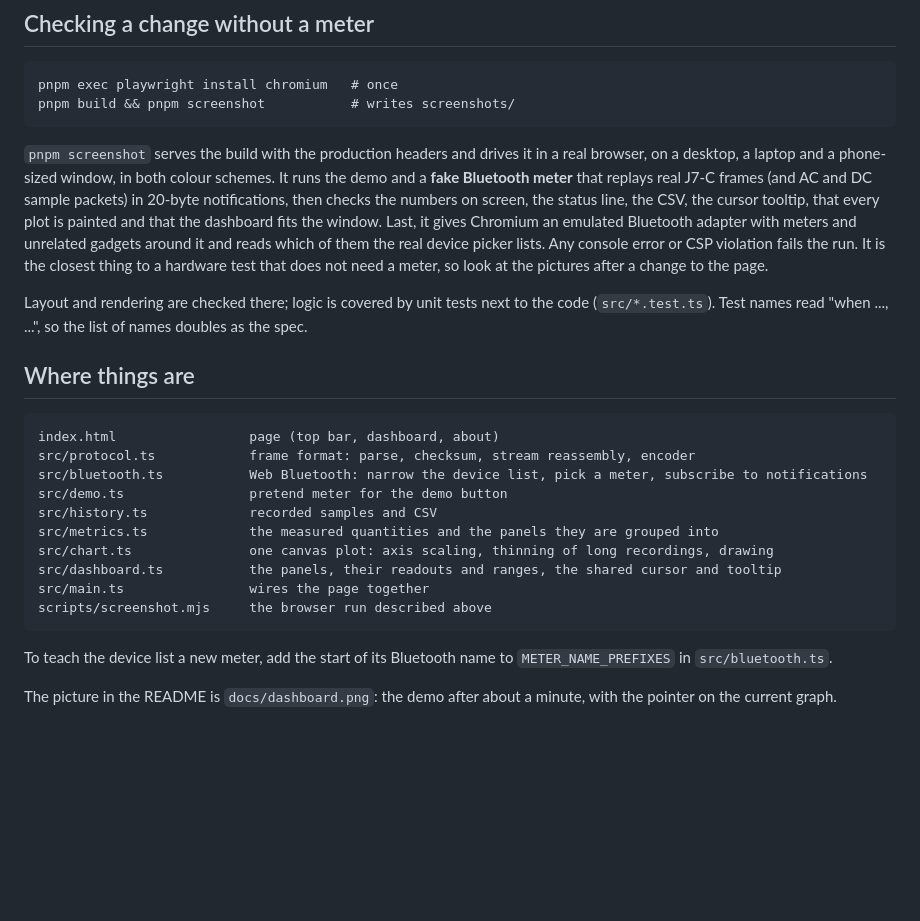
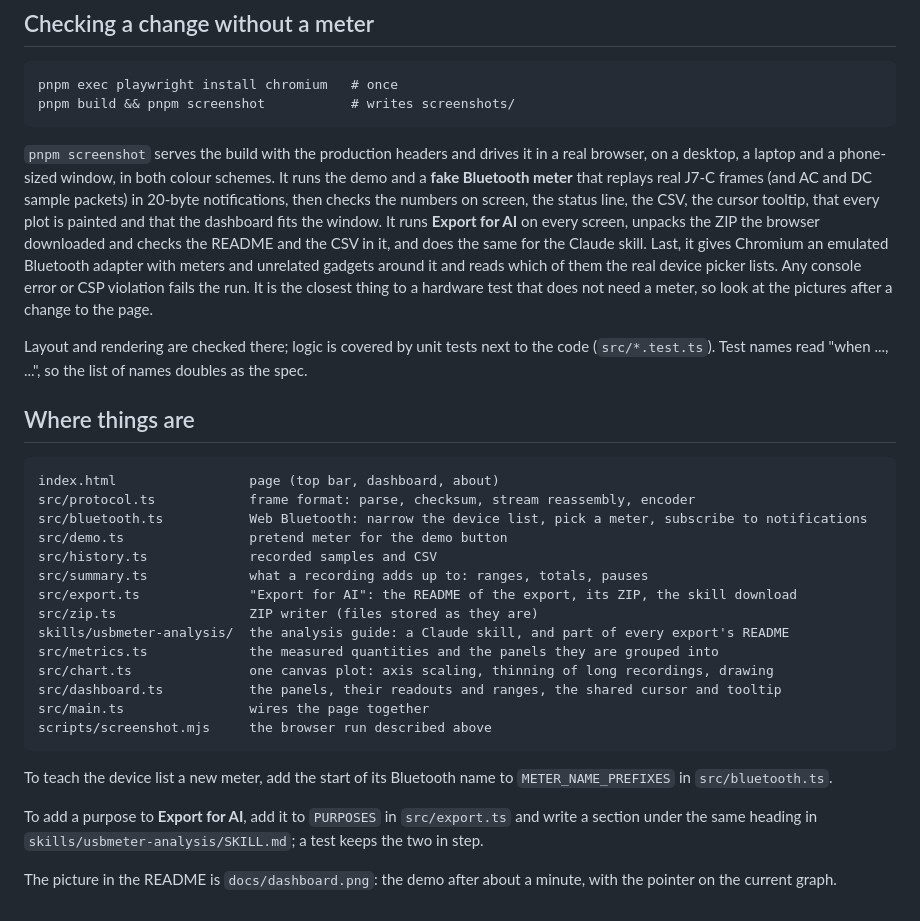
Before and after one commit to koedame/usbmeter, a Markdown page: CONTRIBUTING.md, the part around the change. Rendered like a GitHub page; blank space fills up the shorter version.

```diff
--- a/CONTRIBUTING.md
+++ b/CONTRIBUTING.md
@@ -30,7 +30,9 @@ pnpm build && pnpm screenshot           # writes screenshots/
 on a desktop, a laptop and a phone-sized window, in both colour schemes. It runs the demo and a
 **fake Bluetooth meter** that replays real J7-C frames (and AC and DC sample packets) in 20-byte
 notifications, then checks the numbers on screen, the status line, the CSV, the cursor tooltip,
-that every plot is painted and that the dashboard fits the window. Last, it gives Chromium an
+that every plot is painted and that the dashboard fits the window. It runs **Export for AI** on
+every screen, unpacks the ZIP the browser downloaded and checks the README and the CSV in it,
+and does the same for the Claude skill. Last, it gives Chromium an
 emulated Bluetooth adapter with meters and unrelated gadgets around it and reads which of them
 the real device picker lists. Any console error or CSP violation fails the run. It is the
 closest thing to a hardware test that does not need a meter, so look at the pictures after a
@@ -47,6 +49,10 @@ src/protocol.ts            frame format: parse, checksum, stream reassembly, enc
 src/bluetooth.ts           Web Bluetooth: narrow the device list, pick a meter, subscribe to notifications
 src/demo.ts                pretend meter for the demo button
 src/history.ts             recorded samples and CSV
+src/summary.ts             what a recording adds up to: ranges, totals, pauses
+src/export.ts              "Export for AI": the README of the export, its ZIP, the skill download
+src/zip.ts                 ZIP writer (files stored as they are)
+skills/usbmeter-analysis/  the analysis guide: a Claude skill, and part of every export's README
 src/metrics.ts             the measured quantities and the panels they are grouped into
 src/chart.ts               one canvas plot: axis scaling, thinning of long recordings, drawing
 src/dashboard.ts           the panels, their readouts and ranges, the shared cursor and tooltip
@@ -57,5 +63,9 @@ scripts/screenshot.mjs     the browser run described above
 To teach the device list a new meter, add the start of its Bluetooth name to
 `METER_NAME_PREFIXES` in `src/bluetooth.ts`.
 
+To add a purpose to **Export for AI**, add it to `PURPOSES` in `src/export.ts` and write a
+section under the same heading in `skills/usbmeter-analysis/SKILL.md`; a test keeps the two in
+step.
+
 The picture in the README is `docs/dashboard.png`: the demo after about a minute, with the
 pointer on the current graph.
```
Also changed, not shown: README.md (+41 -1 lines), skills/usbmeter-analysis/SKILL.md (added, +256 -0 lines), docs/dashboard.png, 12 other files.
